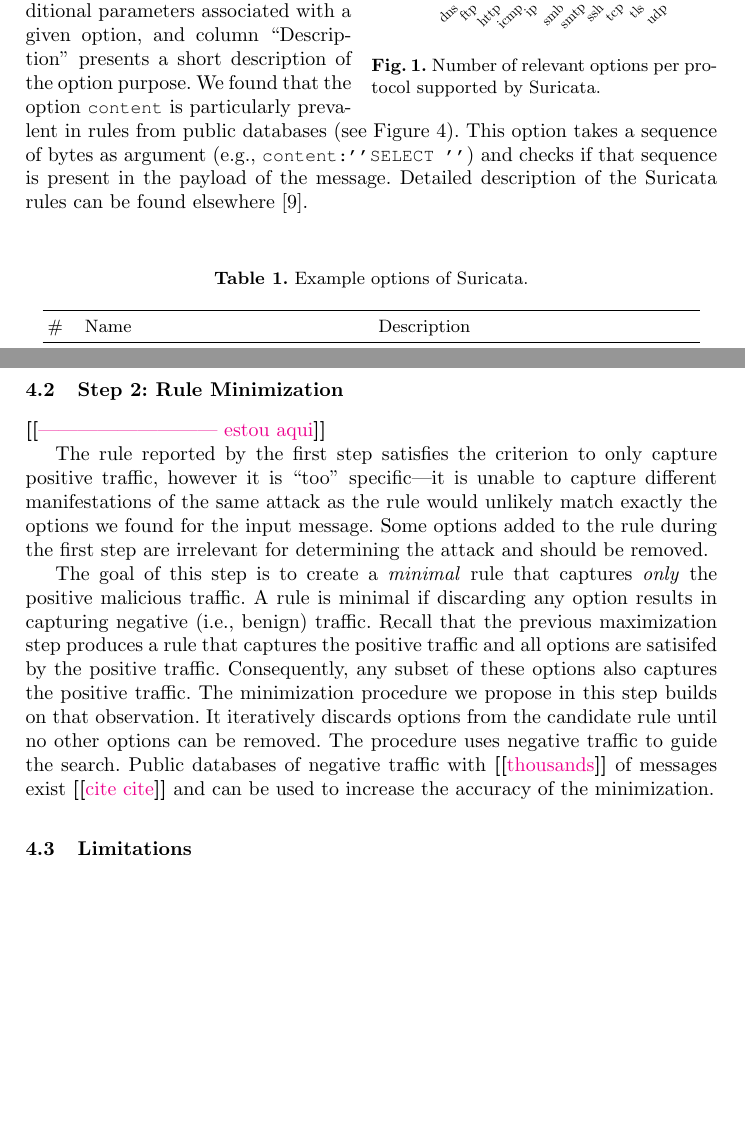
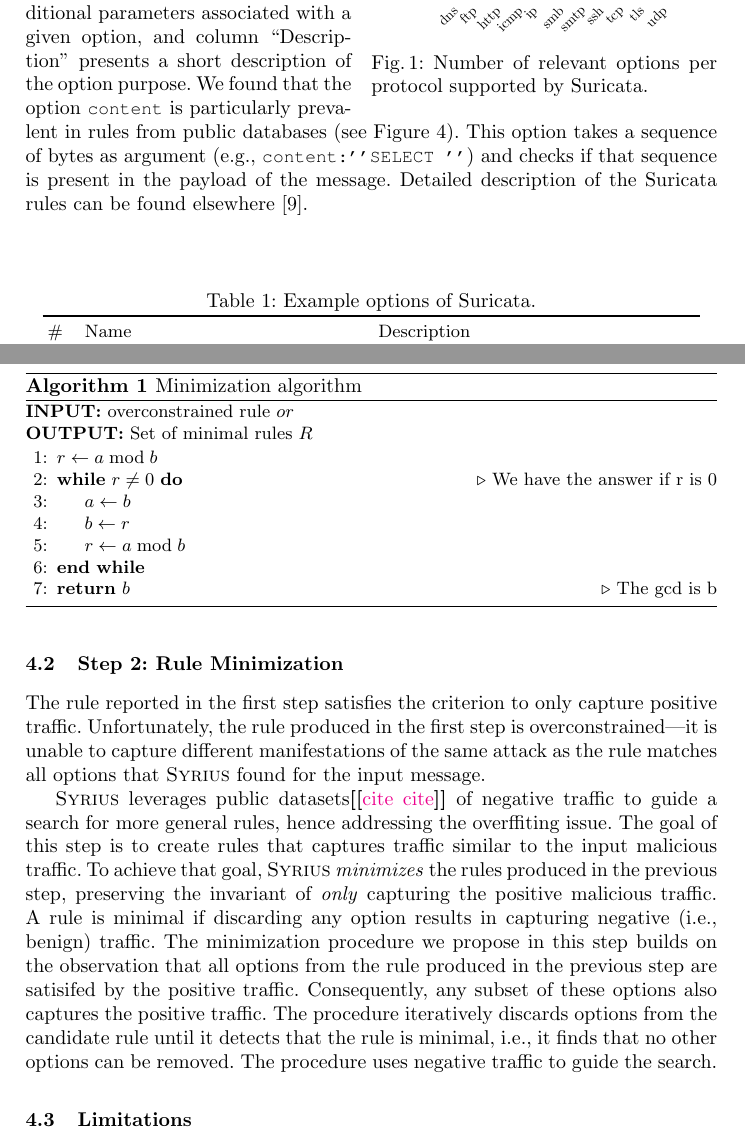
Before and after one commit to STAR-RG/syrius, a LaTeX thesis (paper/paper.tex, which reads paper/macros.tex): two parts of pages 3 and 7 of 9 before the commit and two parts of pages 3 and 7 of 10 after it, joined at a grey line, cut so that both start at the same text, the shorter picture padded with empty space. Compiled offline with pdfLaTeX.

Commit message:
pass on minimization procedure

```diff
--- a/paper/macros.tex
+++ b/paper/macros.tex
@@ -9,7 +9,7 @@
 \newcommand{\numrulessuri}{\Fix{28,000}}
 \newcommand{\numundetected}{\Fix{XX\%}}
 \newcommand{\CodeIn}[1]{{\small{\texttt{#1}}}}
-\newcommand{\Comment}[1]{}
+\newcommand{\MyComment}[1]{}
 
 %% review
 \newcommand{\Fix}[1]{{\textbf{[[}\color{magenta}#1}\textbf{]]}}
--- a/paper/paper.tex
+++ b/paper/paper.tex
@@ -4,7 +4,12 @@
 %
 \documentclass[runningheads]{llncs}
 %
+%\usepackage[margin=1in]{geometry}% http://ctan.org/pkg/geometry
+\usepackage{lipsum}% http://ctan.org/pkg/lipsum
+\usepackage{algorithm}% http://ctan.org/pkg/algorithm
+\usepackage{algpseudocode}% http://ctan.org/pkg/algorithmicx
 \usepackage{graphicx}
+\usepackage[compatibility=false]{caption}% http://ctan.org/pkg/caption
 \usepackage{booktabs}
 \usepackage{cite}
 \usepackage{url}
@@ -520,28 +525,55 @@ Section~\ref{sec:content-example}, \tname{} produces a total of
 
 \subsection{Step 2: Rule Minimization}
 
-\Fix{--------------------------- estou aqui}
+The rule reported in the first step satisfies the criterion to only
+capture positive traffic. Unfortunately, the rule produced in the
+first step is overconstrained---it is unable to capture different
+manifestations of the same attack as the rule matches all options that
+\tname\ found for the input message.
 
-The rule reported by the first step satisfies the criterion to only
-capture positive traffic, however it is ``too'' specific---it is
-unable to capture different manifestations of the same attack as the
-rule would unlikely match exactly the options we found for the input
-message. Some options added to the rule during the first step are
-irrelevant for determining the attack and should be removed.
+%%  Some options added to the rule
+%% during the first step are irrelevant for determining the attack and
+%% should be removed to obtain more general rules.
 
-The goal of this step is to create a \emph{minimal} rule that captures
-\emph{only} the positive malicious traffic. A rule is minimal if
-discarding any option results in capturing negative (\ie{}, benign)
-traffic. Recall that the previous maximization step produces a rule
-that captures the positive traffic and all options are satisifed by
-the positive traffic. Consequently, any subset of these options also
-captures the positive traffic. The minimization procedure we propose
-in this step builds on that observation. It iteratively discards
-options from the candidate rule until no other options can be
-removed. The procedure uses negative traffic to guide the
-search. Public databases of negative traffic with \Fix{thousands} of
-messages exist \Fix{cite cite} and can be used to increase the
-accuracy of the minimization.
+\tname{} leverages public datasets\Fix{cite cite} of negative traffic
+to guide a search for more general rules, hence addressing the
+overffiting issue. The goal of this step is to create rules that
+captures traffic similar to the input malicious traffic. To achieve
+that goal, \tname{} \emph{minimizes} the rules produced in the
+previous step, preserving the invariant of \emph{only} capturing the
+positive malicious traffic. A rule is minimal if discarding any option
+results in capturing negative (\ie{}, benign) traffic.  The
+minimization procedure we propose in this step builds on the
+observation that all options from the rule produced in the previous
+step are satisifed by the positive traffic. Consequently, any subset
+of these options also captures the positive traffic. The procedure
+iteratively discards options from the candidate rule until it detects
+that the rule is minimal, \ie{}, it finds that no other options can be
+removed. The procedure uses negative traffic to guide the search.
+
+\begin{algorithm}[t!]
+\textbf{INPUT:} overconstrained rule $or$ \\
+\textbf{OUTPUT:} Set of minimal rules $R$\\
+\vspace{-3ex}
+%\noindent\begin{minipage}{\textwidth}
+\captionof{algorithm}{Minimization algorithm}\label{algo1}
+\begin{algorithmic}[1]
+%  \Procedure{MinRule}{$or$}\Comment{The g.c.d. of a and b}
+    \State $r\gets a\bmod b$
+    \While{$r\not=0$}\Comment{We have the answer if r is 0}
+      \State $a\gets b$
+      \State $b\gets r$
+      \State $r\gets a\bmod b$
+    \EndWhile
+    \State \textbf{return} $b$\Comment{The gcd is b}
+%  \EndProcedure
+\end{algorithmic}
+%\end{minipage}%
+\end{algorithm}
+
+%% Public databases of negative traffic with
+%% \Fix{thousands} of messages exist  and can be used to
+%% increase the accuracy of the minimization.
 
 \subsection{Limitations}
 
```
Also changed, not shown: paper/paper.tex (8 more changed lines).
